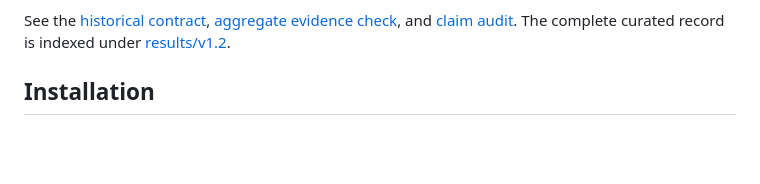
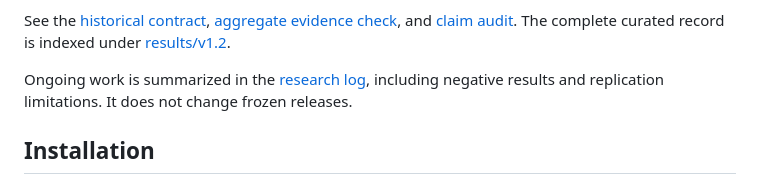
Before and after one commit to tienxion/eeg-privacy-benchmark, a Markdown page: README.md, the part around the change. GitHub-like rendering; blank space fills up the shorter version.

Commit message:
Document follow-on research and replication limits

```diff
--- a/README.md
+++ b/README.md
@@ -67,6 +67,9 @@ See the [historical contract](configs/shin2017a_temporal_validation_v1.yaml),
 [aggregate evidence check](scripts/check_shin2017a_public_evidence.py), and
 [claim audit](docs/V1_2_SHIN2017A_CLAIM_AUDIT.md). The complete curated record
 is indexed under [results/v1.2](results/v1.2/README.md).
+
+Ongoing work is summarized in the [research log](docs/RESEARCH_LOG.md), including
+negative results and replication limitations. It does not change frozen releases.
 
 ## Installation
 
```
Also changed, not shown: docs/RESEARCH_LOG.md (added, +67 -0 lines).
